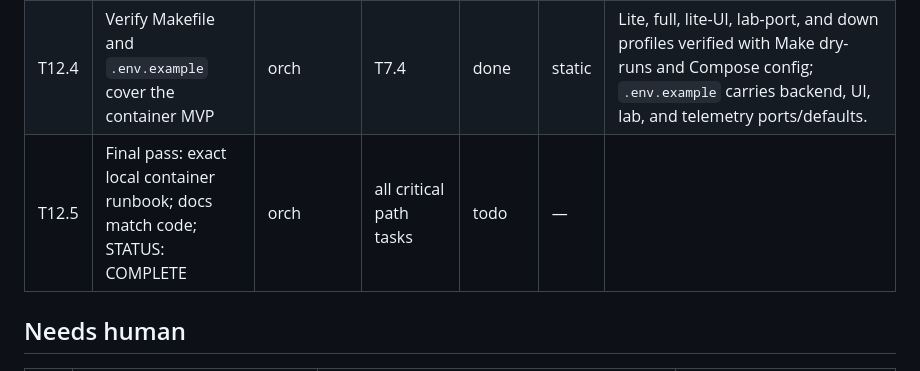
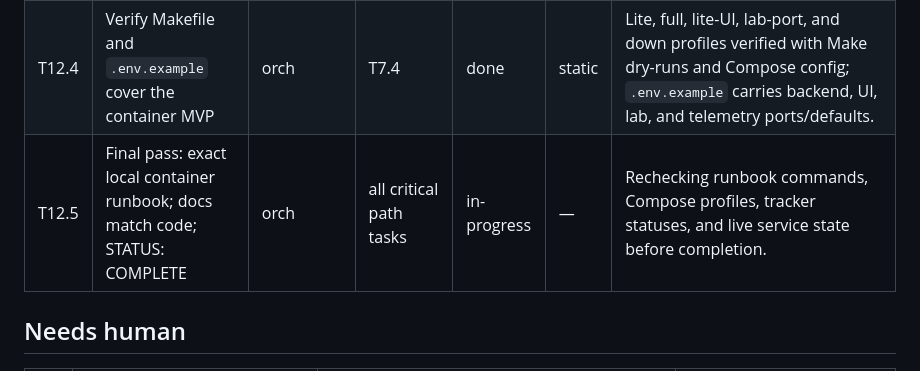
Before and after one commit to phoenixsac/wavebreak, a Markdown page: docs/IMPLEMENTATION.md, the part around the change. GitHub-like rendering.

Commit message:
Start final MVP consistency pass

```diff
--- a/docs/IMPLEMENTATION.md
+++ b/docs/IMPLEMENTATION.md
@@ -129,7 +129,7 @@ STATUS: IN PROGRESS
 | T12.2 | AWS `launch.sh` | orch | T12.1 | parked | — | Explicitly excluded from MVP critical path |
 | T12.3 | AWS `install.sh` | orch | T7.4, T8.1 | parked | — | AWS and Firecracker deployment excluded from MVP critical path |
 | T12.4 | Verify Makefile and `.env.example` cover the container MVP | orch | T7.4 | done | static | Lite, full, lite-UI, lab-port, and down profiles verified with Make dry-runs and Compose config; `.env.example` carries backend, UI, lab, and telemetry ports/defaults. |
-| T12.5 | Final pass: exact local container runbook; docs match code; STATUS: COMPLETE | orch | all critical path tasks | todo | — | |
+| T12.5 | Final pass: exact local container runbook; docs match code; STATUS: COMPLETE | orch | all critical path tasks | in-progress | — | Rechecking runbook commands, Compose profiles, tracker statuses, and live service state before completion. |
 
 ## Needs human
 
```
